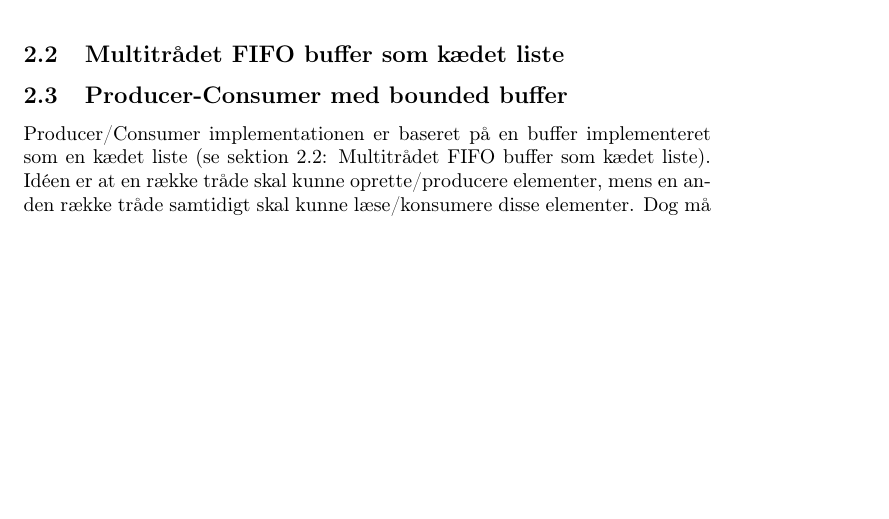
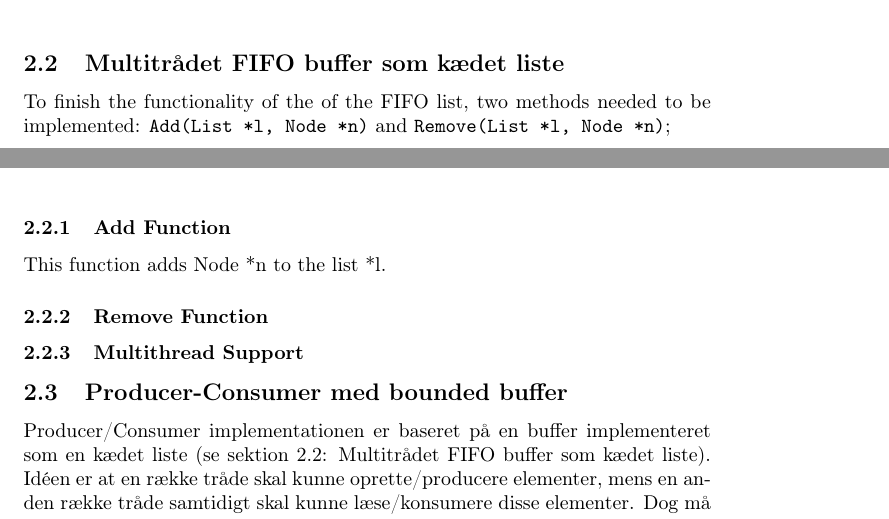
Before and after one commit to andersfischernielsen/BOSC, a LaTeX document (ObligatoriskOpgave2/tex/main.tex, which reads ObligatoriskOpgave2/tex/chapters/2-implementation.tex): part of page 5 of 7 before the commit and two parts of pages 4 and 5 of 7 after it, the two joined at a grey line, cut so that both start at the same text, the shorter picture padded with empty space. Compiled offline with pdfLaTeX.

Commit message:
started writing on list - very little yes wow

```diff
--- a/ObligatoriskOpgave2/tex/chapters/2-implementation.tex
+++ b/ObligatoriskOpgave2/tex/chapters/2-implementation.tex
@@ -20,6 +20,13 @@ Til slut itereres der over de nu færdigsummerede \texttt{thread\_data}-structs,
 
 \subsection{Multitrådet FIFO buffer som kædet liste}
 \label{list.c}
+To finish the functionality of the of the FIFO list, two methods needed to be implemented: \texttt{Add(List *l, Node *n)} and \texttt{Remove(List *l, Node *n)};
+\subsubsection{Add Function}
+This function adds Node *n to the list *l.
+\texttt{}
+\subsubsection{Remove Function}
+
+\subsubsection{Multithread Support}
 
 \subsection{Producer-Consumer med bounded buffer}
 Producer/Consumer implementationen er baseret på en buffer implementeret som en kædet liste (se sektion \ref{list.c}: \nameref{list.c}). Idéen er at en række tråde skal kunne oprette/producere elementer, mens en anden række tråde samtidigt skal kunne læse/konsumere disse elementer. Dog må der på et hvilket som helst i programmets kørsel ikke være produceret flere elementer end angivet med et kommandolinjeargument. For at løse dette problem, er der brugt 2 pthread-semaforer, som tæller op og ned, alt efter hvor mange elementer der er i bufferen, eller hvor mange der kan tilføjes til bufferen før den er fuld. Disse to semaforer \texttt{full} og \texttt{empty} er i hovedtrådens main-metode sat op til henholdsvis at have startværdierne 0 og bufferens størrelse. \texttt{full} bruges til at angive antallet af nuværende elementer i bufferen. Hvis denne er 0 og en consumer forsøger at tilgå bufferen, vil denne consumer blive nødt til at vente indtil en producer har tilføjet et element til bufferen. Hvis \texttt{empty} er 0 er bufferen fuld, og producere vil blive nødt til at vente indtil en consumer har fjernet et element.\\
```
